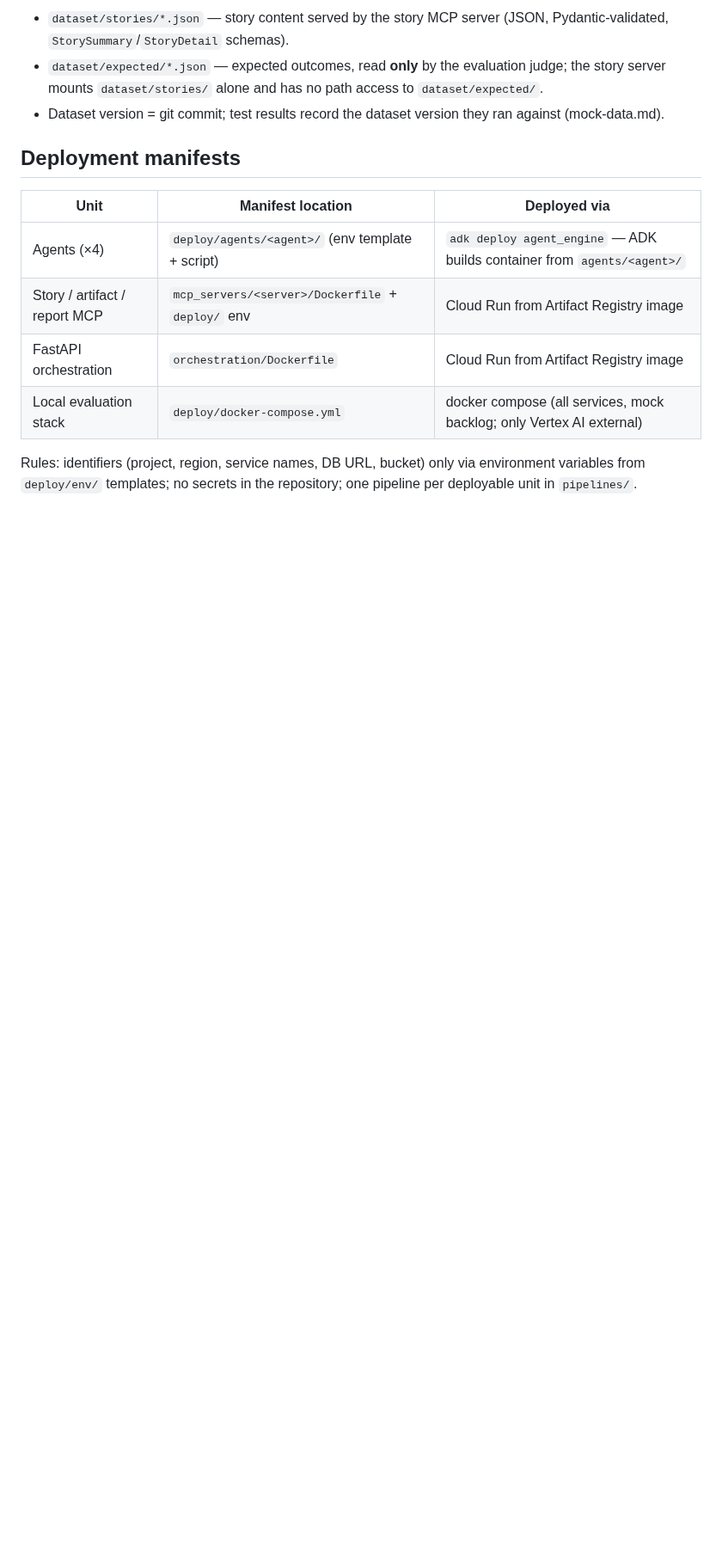
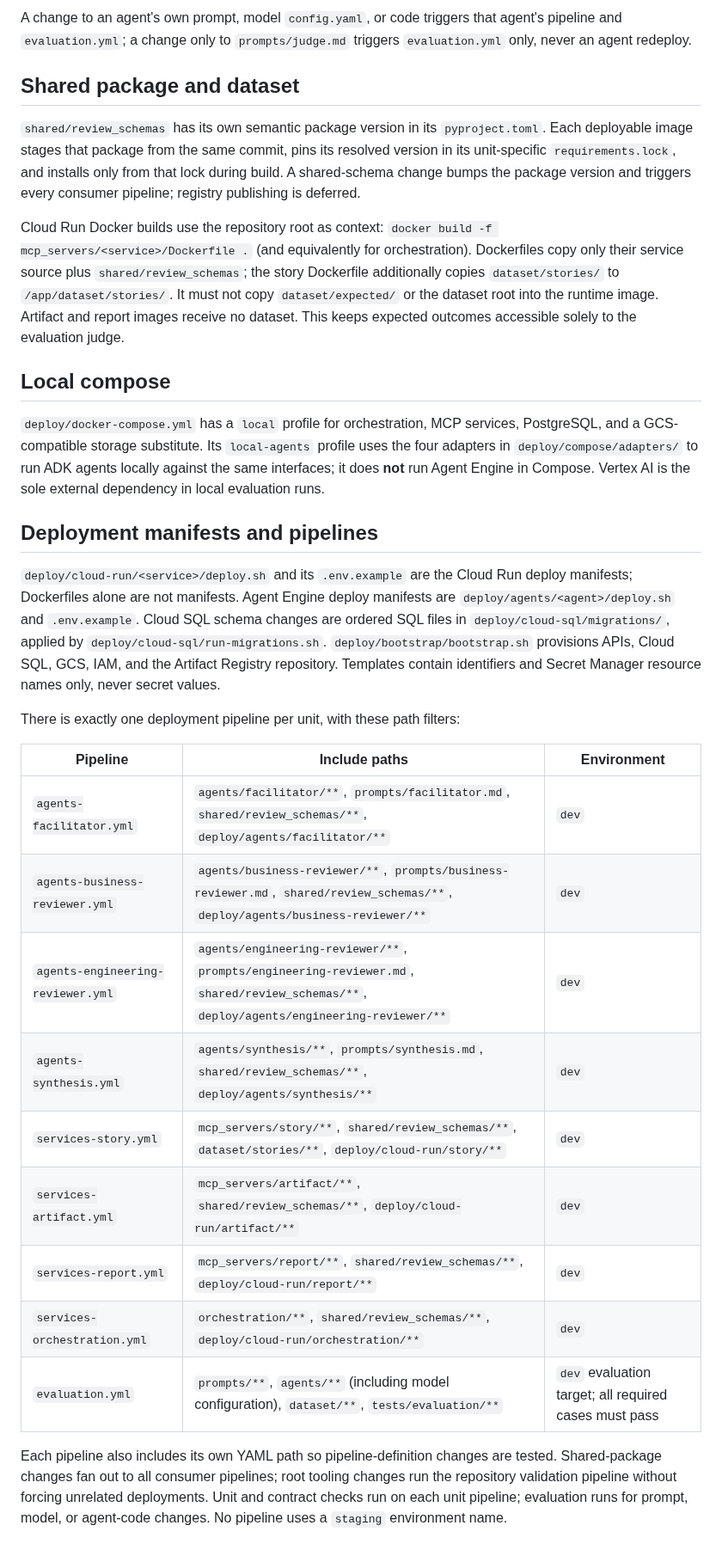
Before and after one commit to MMZ993/story-review, a Markdown page: docs/operations/repository-layout.md, the part around one of its changes. Shown at 86% size. Rendered like a GitHub page; blank space fills up the shorter version.

Commit message:
docs(operations): adopt detailed repo layout spec; align pipeline names, drop oidc provisioning

```diff
--- a/docs/operations/repository-layout.md
+++ b/docs/operations/repository-layout.md
@@ -89,21 +76,60 @@ capstone_project/
 
-- `dataset/stories/*.json` — story content served by the story MCP server (JSON,
-  Pydantic-validated, `StorySummary`/`StoryDetail` schemas).
-- `dataset/expected/*.json` — expected outcomes, read **only** by the evaluation judge;
-  the story server mounts `dataset/stories/` alone and has no path access to
-  `dataset/expected/`.
-- Dataset version = git commit; test results record the dataset version they ran
-  against (mock-data.md).
+A change to an agent's own prompt, model `config.yaml`, or code triggers that agent's
+pipeline and `evaluation.yml`; a change only to `prompts/judge.md` triggers
+`evaluation.yml` only,
+never an agent redeploy.
 
-## Deployment manifests
+## Shared package and dataset
 
-| Unit | Manifest location | Deployed via |
+`shared/review_schemas` has its own semantic package version in its `pyproject.toml`.
+Each deployable image stages that package from the same commit, pins its resolved version
+in its unit-specific `requirements.lock`, and installs only from that lock during build.
+A shared-schema change bumps the package version and triggers every consumer pipeline;
+registry publishing is deferred.
+
+Cloud Run Docker builds use the repository root as context:
+`docker build -f mcp_servers/<service>/Dockerfile .` (and equivalently for
+orchestration). Dockerfiles copy only their service source plus
+`shared/review_schemas`; the story Dockerfile additionally copies `dataset/stories/` to
+`/app/dataset/stories/`. It must not copy `dataset/expected/` or the dataset root into
+the runtime image. Artifact and report images receive no dataset. This keeps expected
+outcomes accessible solely to the evaluation judge.
+
+## Local compose
+
+`deploy/docker-compose.yml` has a `local` profile for orchestration, MCP services,
+PostgreSQL, and a GCS-compatible storage substitute. Its `local-agents` profile uses
+the four adapters in `deploy/compose/adapters/` to run ADK agents locally against the
+same interfaces; it does **not** run Agent Engine in Compose. Vertex AI is the sole
+external dependency in local evaluation runs.
+
+## Deployment manifests and pipelines
+
+`deploy/cloud-run/<service>/deploy.sh` and its `.env.example` are the Cloud Run deploy
+manifests; Dockerfiles alone are not manifests. Agent Engine deploy manifests are
+`deploy/agents/<agent>/deploy.sh` and `.env.example`. Cloud SQL schema changes are
+ordered SQL files in `deploy/cloud-sql/migrations/`, applied by
+`deploy/cloud-sql/run-migrations.sh`. `deploy/bootstrap/bootstrap.sh` provisions APIs,
+Cloud SQL, GCS, IAM, and the Artifact Registry repository.
+Templates contain identifiers and Secret Manager resource names only, never secret
+values.
+
+There is exactly one deployment pipeline per unit, with these path filters:
+
+| Pipeline | Include paths | Environment |
 |---|---|---|
-| Agents (×4) | `deploy/agents/<agent>/` (env template + script) | `adk deploy agent_engine` — ADK builds container from `agents/<agent>/` |
-| Story / artifact / report MCP | `mcp_servers/<server>/Dockerfile` + `deploy/` env | Cloud Run from Artifact Registry image |
-| FastAPI orchestration | `orchestration/Dockerfile` | Cloud Run from Artifact Registry image |
-| Local evaluation stack | `deploy/docker-compose.yml` | docker compose (all services, mock backlog; only Vertex AI external) |
+| `agents-facilitator.yml` | `agents/facilitator/**`, `prompts/facilitator.md`, `shared/review_schemas/**`, `deploy/agents/facilitator/**` | `dev` |
+| `agents-business-reviewer.yml` | `agents/business-reviewer/**`, `prompts/business-reviewer.md`, `shared/review_schemas/**`, `deploy/agents/business-reviewer/**` | `dev` |
+| `agents-engineering-reviewer.yml` | `agents/engineering-reviewer/**`, `prompts/engineering-reviewer.md`, `shared/review_schemas/**`, `deploy/agents/engineering-reviewer/**` | `dev` |
+| `agents-synthesis.yml` | `agents/synthesis/**`, `prompts/synthesis.md`, `shared/review_schemas/**`, `deploy/agents/synthesis/**` | `dev` |
+| `services-story.yml` | `mcp_servers/story/**`, `shared/review_schemas/**`, `dataset/stories/**`, `deploy/cloud-run/story/**` | `dev` |
+| `services-artifact.yml` | `mcp_servers/artifact/**`, `shared/review_schemas/**`, `deploy/cloud-run/artifact/**` | `dev` |
+| `services-report.yml` | `mcp_servers/report/**`, `shared/review_schemas/**`, `deploy/cloud-run/report/**` | `dev` |
+| `services-orchestration.yml` | `orchestration/**`, `shared/review_schemas/**`, `deploy/cloud-run/orchestration/**` | `dev` |
+| `evaluation.yml` | `prompts/**`, `agents/**` (including model configuration), `dataset/**`, `tests/evaluation/**` | `dev` evaluation target; all required cases must pass |
 
-Rules: identifiers (project, region, service names, DB URL, bucket) only via
-environment variables from `deploy/env/` templates; no secrets in the repository;
-one pipeline per deployable unit in `pipelines/`.
+Each pipeline also includes its own YAML path so pipeline-definition changes are tested.
+Shared-package changes fan out to all consumer pipelines; root tooling changes run the
+repository validation pipeline without forcing unrelated deployments. Unit and contract
+checks run on each unit pipeline; evaluation runs for prompt, model, or agent-code
+changes. No pipeline uses a `staging` environment name.
```
Also changed, not shown: other parts of docs/operations/repository-layout.md (+59 -72 lines).
